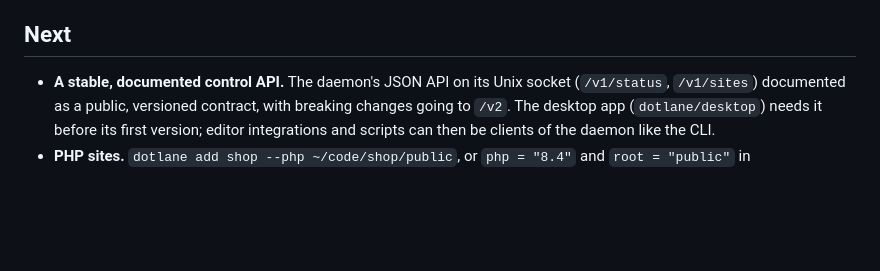
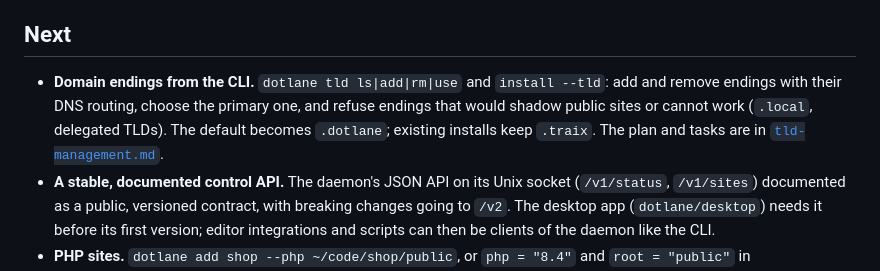
Before and after one commit to dotlane/dotlane, a Markdown page: docs/roadmap.md, the part around the change. Rendered like a GitHub page; blank space fills up the shorter version.

```diff
--- a/docs/roadmap.md
+++ b/docs/roadmap.md
@@ -20,6 +20,10 @@ Features are grouped as **Now** (being worked on or decided next), **Next**, **L
 
 ## Next
 
+- **Domain endings from the CLI.** `dotlane tld ls|add|rm|use` and `install --tld`: add and
+  remove endings with their DNS routing, choose the primary one, and refuse endings that would
+  shadow public sites or cannot work (`.local`, delegated TLDs). The default becomes `.dotlane`;
+  existing installs keep `.traix`. The plan and tasks are in [`tld-management.md`](tld-management.md).
 - **A stable, documented control API.** The daemon's JSON API on its Unix socket (`/v1/status`,
   `/v1/sites`) documented as a public, versioned contract, with breaking changes going to `/v2`.
   The desktop app (`dotlane/desktop`) needs it before its first version; editor integrations
```
Also changed, not shown: docs/tld-management.md (added, +103 -0 lines).
